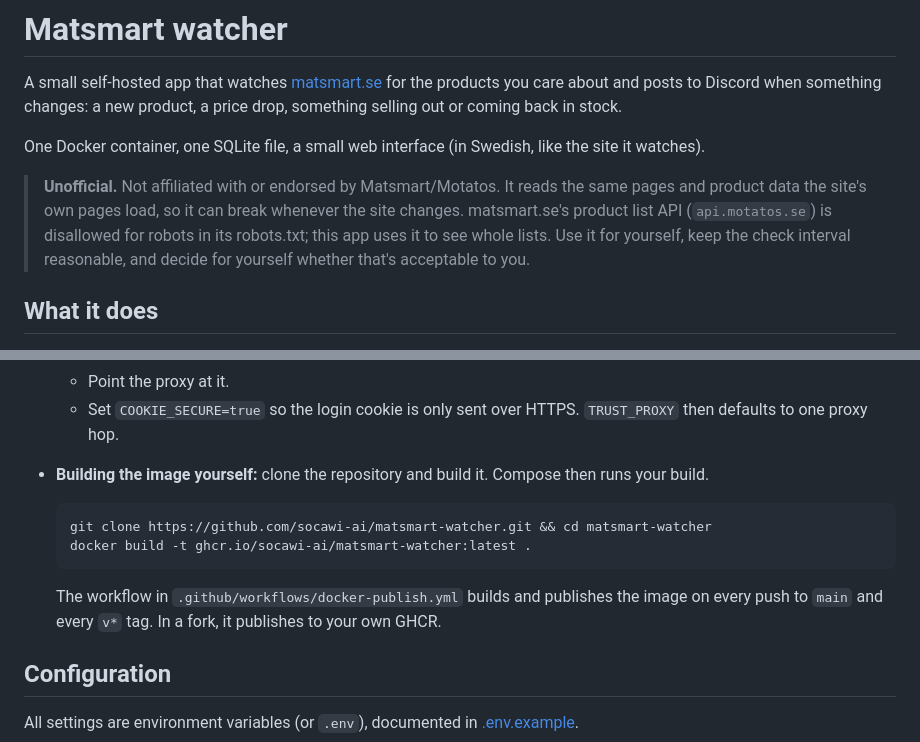
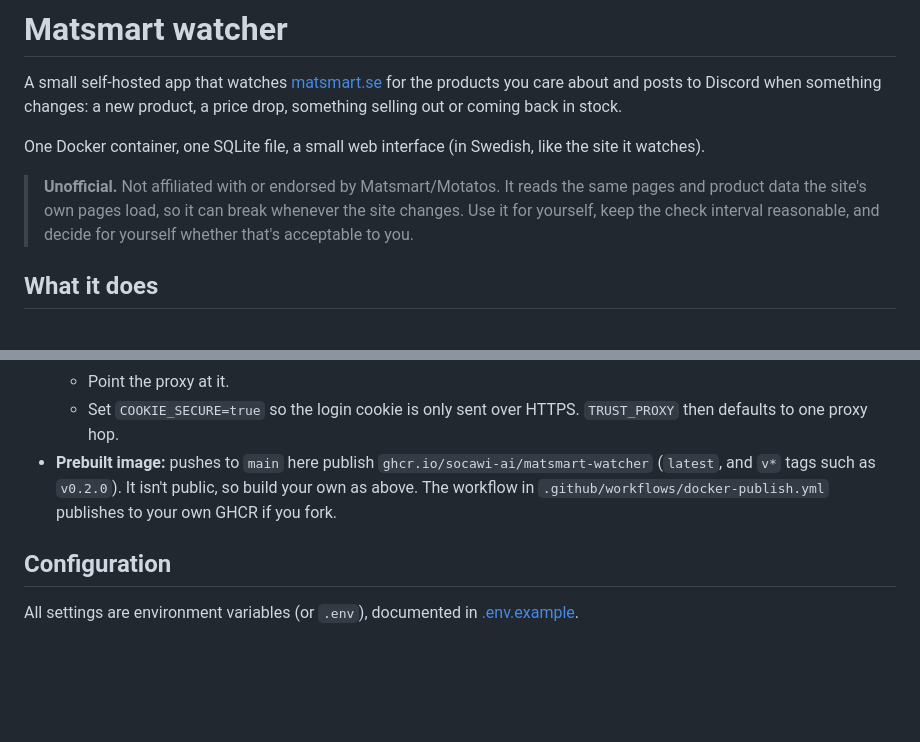
Before and after one commit to socawi-ai/matsmart-watcher, a Markdown page: README.md, 2 parts joined by grey strips. GitHub-like rendering; blank space fills up the shorter version.

Commit message:
README: shorter unofficial note; prebuilt image section
Co-Authored-By: Claude Opus 5.5 <noreply@anthropic.com>

````diff
--- a/README.md
+++ b/README.md
@@ -9,8 +9,7 @@ site it watches).
 
 > **Unofficial.** Not affiliated with or endorsed by Matsmart/Motatos. It reads the
 > same pages and product data the site's own pages load, so it can break whenever the
-> site changes. matsmart.se's product list API (`api.motatos.se`) is disallowed for
-> robots in its robots.txt; this app uses it to see whole lists. Use it for yourself,
+> site changes. Use it for yourself,
 > keep the check interval reasonable, and decide for yourself whether that's
 > acceptable to you.
 
@@ -105,17 +104,10 @@ with a message naming it (see `docker compose logs`).
   - Point the proxy at it.
   - Set `COOKIE_SECURE=true` so the login cookie is only sent over HTTPS.
     `TRUST_PROXY` then defaults to one proxy hop.
-- **Building the image yourself:** clone the repository and build it. Compose then
-  runs your build.
-
-  ```bash
-  git clone https://github.com/socawi-ai/matsmart-watcher.git && cd matsmart-watcher
-  docker build -t ghcr.io/socawi-ai/matsmart-watcher:latest .
-  ```
-
-  The workflow in `.github/workflows/docker-publish.yml` builds and publishes the
-  image on every push to `main` and every `v*` tag. In a fork, it publishes to your
-  own GHCR.
+- **Prebuilt image:** pushes to `main` here publish
+  `ghcr.io/socawi-ai/matsmart-watcher` (`latest`, and `v*` tags such as `v0.2.0`).
+  It isn't public, so build your own as above. The workflow in
+  `.github/workflows/docker-publish.yml` publishes to your own GHCR if you fork.
 
 ## Configuration
 
````
